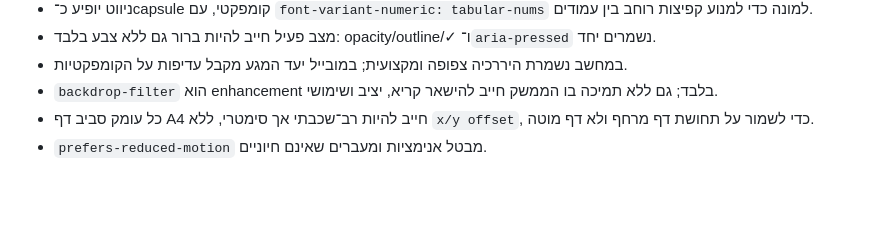
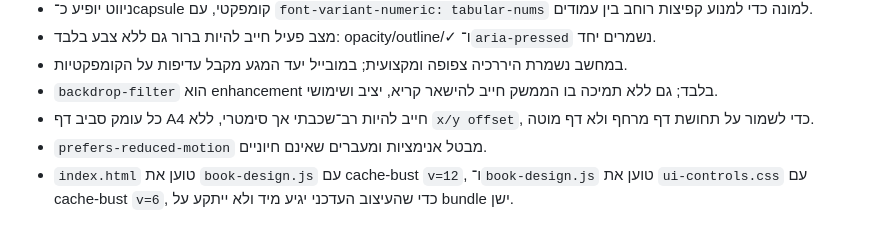
Before and after one commit to yanivmizrachiy/pythagoras, a Markdown page: SOURCE_OF_TRUTH.md, the part around the change. Rendered like a GitHub page; blank space fills up the shorter version.

Commit message:
docs(source-of-truth): record premium bundle cache version

```diff
--- a/SOURCE_OF_TRUTH.md
+++ b/SOURCE_OF_TRUTH.md
@@ -135,3 +135,4 @@
 - `backdrop-filter` הוא enhancement בלבד; גם ללא תמיכה בו הממשק חייב להישאר קריא, יציב ושימושי.
 - כל עומק סביב דף A4 חייב להיות רב־שכבתי אך סימטרי, ללא `x/y offset`, כדי לשמור על תחושת דף מרחף ולא דף מוטה.
 - `prefers-reduced-motion` מבטל אנימציות ומעברים שאינם חיוניים.
+- `index.html` טוען את `book-design.js` עם cache-bust `v=12`, ו־`book-design.js` טוען את `ui-controls.css` עם cache-bust `v=6`, כדי שהעיצוב העדכני יגיע מיד ולא ייתקע על bundle ישן.
```
